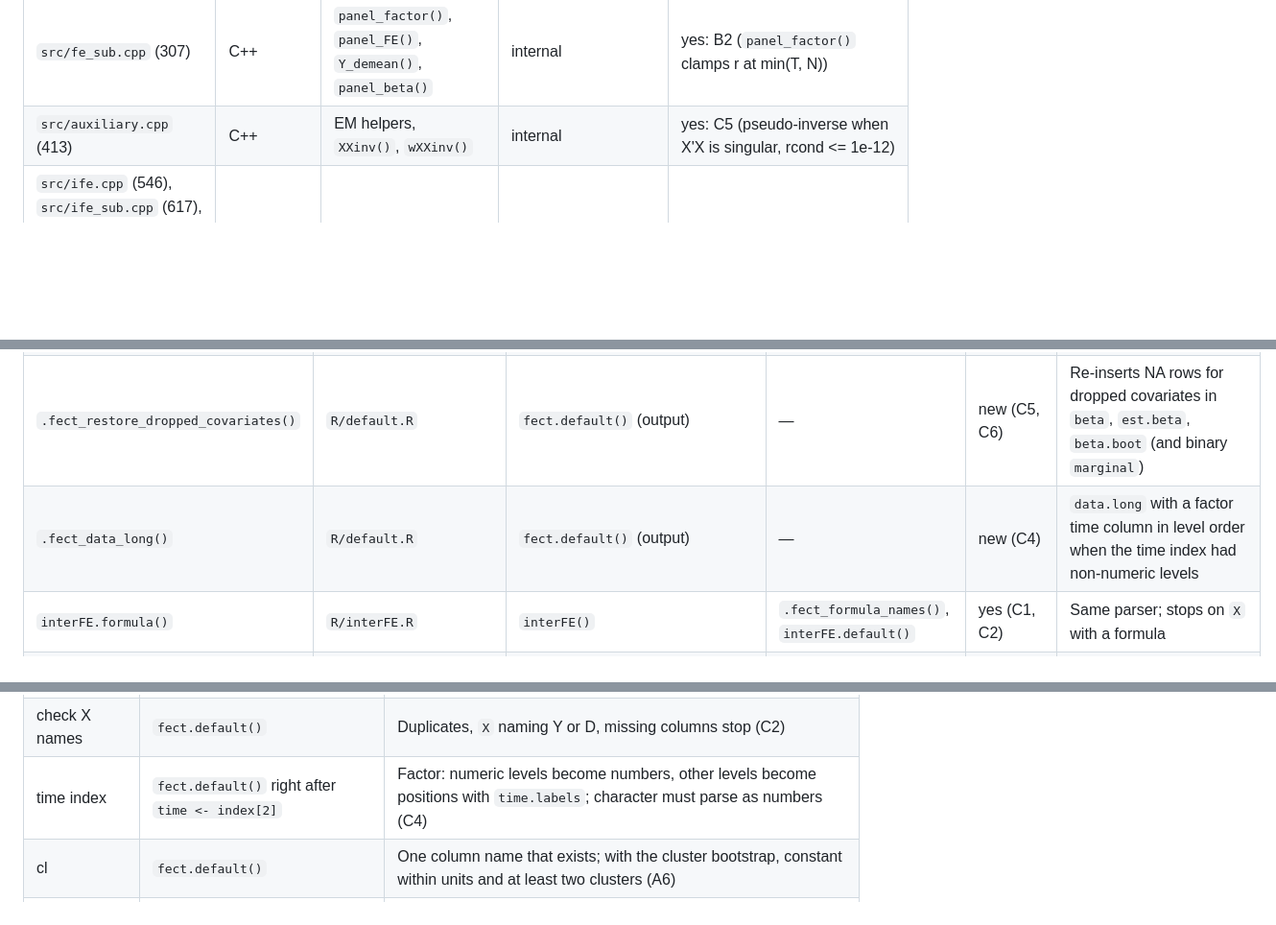
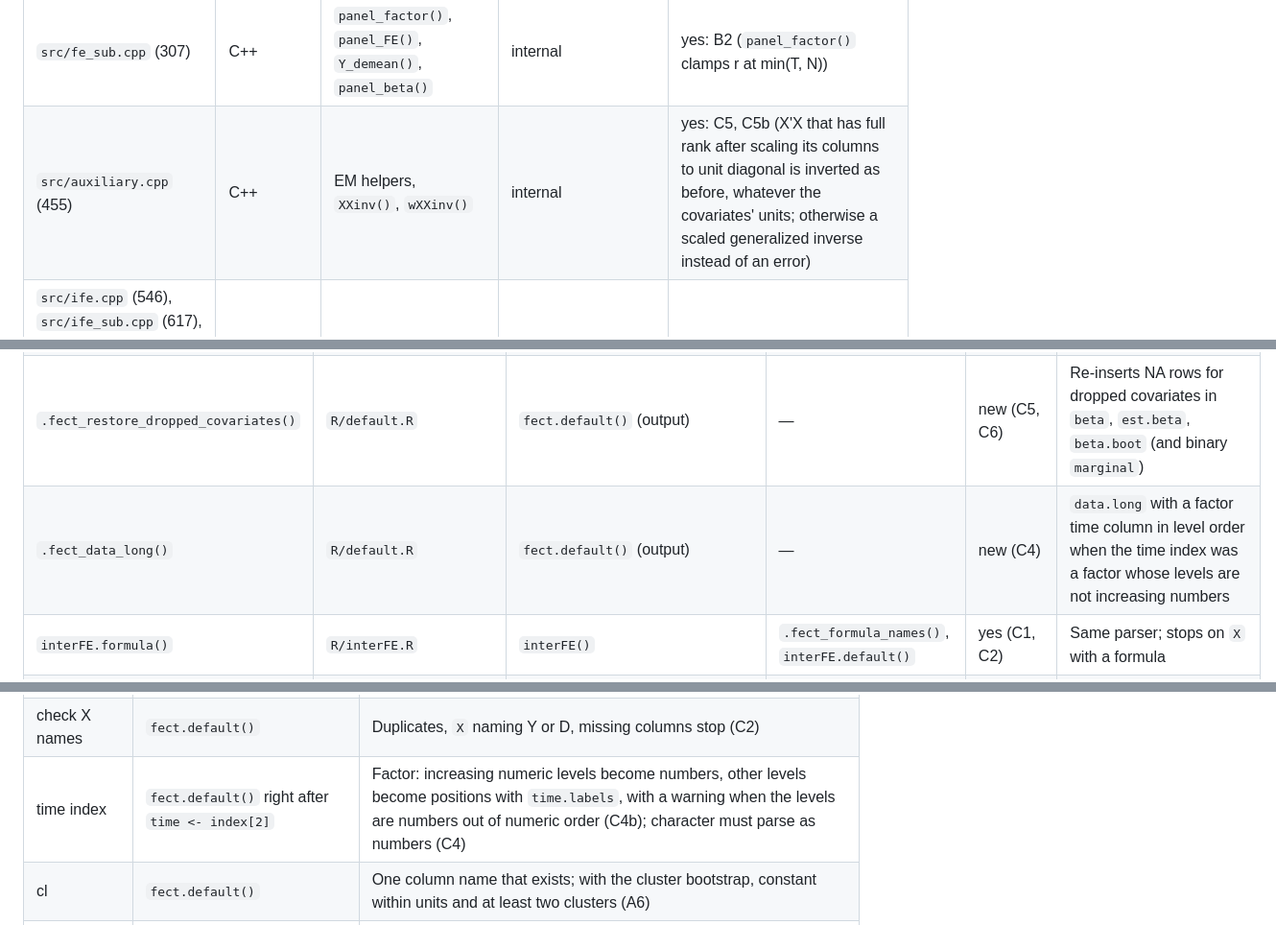
Before and after one commit to xuyiqing/fect, a Markdown page: ARCHITECTURE.md, 3 parts joined by grey strips. Shown at 96% size. GitHub-like rendering; blank space fills up the shorter version.

```diff
--- a/ARCHITECTURE.md
+++ b/ARCHITECTURE.md
@@ -148,7 +149,7 @@ graph TD
 | `R/esplot.R` (1,229), `R/theme-helpers.R` (42), `R/plot_return.R` (9) | Output | Event-study plots, theme, plot-return class | `esplot()` | no |
 | `R/support.R` (733), `R/score.R` (105), `R/getcohort.R` (264), `R/loading_bound.R` (318), `R/state.R` (7), `R/RcppExports.R` (191) | Utilities | Initial fits, scores, cohorts, simplex projection of loadings, session state, Rcpp bindings | `get.cohort()` | no |
 | `src/fe_sub.cpp` (307) | C++ | `panel_factor()`, `panel_FE()`, `Y_demean()`, `panel_beta()` | internal | yes: B2 (`panel_factor()` clamps r at min(T, N)) |
-| `src/auxiliary.cpp` (413) | C++ | EM helpers, `XXinv()`, `wXXinv()` | internal | yes: C5 (pseudo-inverse when X'X is singular, rcond <= 1e-12) |
+| `src/auxiliary.cpp` (455) | C++ | EM helpers, `XXinv()`, `wXXinv()` | internal | yes: C5, C5b (X'X that has full rank after scaling its columns to unit diagonal is inverted as before, whatever the covariates' units; otherwise a scaled generalized inverse instead of an error) |
 | `src/ife.cpp` (546), `src/ife_sub.cpp` (617), `src/mc.cpp` (230), `src/cfe.cpp` (210), `src/cfe_sub.cpp` (588), `src/binary_*.cpp` | C++ | IFE, MC, CFE and probit cores | internal | no |
 
 ---
@@ -341,7 +346,7 @@ graph TD
 | `.fect_check_covariates()` | `R/default.R` | `fect.default()` (step 7b) | `.fect_cov_demean()`, `qr()` | new (C5, C6) | Finds covariates with no variation on the estimation cells, absorbed by the fixed effects, or aliased (lm's rule, tol 1e-7); returns the positions to drop and one warning |
 | `.fect_cov_demean()` | `R/default.R` | `.fect_check_covariates()` | `fixest::demean()` | new (C5, C6) | Removes the model's fixed effects from the covariates on the estimation cells |
 | `.fect_restore_dropped_covariates()` | `R/default.R` | `fect.default()` (output) | — | new (C5, C6) | Re-inserts NA rows for dropped covariates in `beta`, `est.beta`, `beta.boot` (and binary `marginal`) |
-| `.fect_data_long()` | `R/default.R` | `fect.default()` (output) | — | new (C4) | `data.long` with a factor time column in level order when the time index had non-numeric levels |
+| `.fect_data_long()` | `R/default.R` | `fect.default()` (output) | — | new (C4) | `data.long` with a factor time column in level order when the time index was a factor whose levels are not increasing numbers |
 | `interFE.formula()` | `R/interFE.R` | `interFE()` | `.fect_formula_names()`, `interFE.default()` | yes (C1, C2) | Same parser; stops on `X` with a formula |
 | `interFE.default()` | `R/interFE.R` | `interFE()` | C++ `inter_fe()` | yes (C6) | Stops on FE-absorbed covariates with correct labels, only for fixed effects in the model |
 | `fect_cv()` | `R/cv.R` | `fect.default()`, `fect_boot()` | `fect_fe()`, `fect_mc()`, `fect_nevertreated()` | yes (B1, B4, B8) | CV of `r` / `lambda`; forwards `W.in.fit` and `loading.bound` to never-treated CV |
@@ -432,7 +438,7 @@ graph TD
 | --- | --- | --- |
 | parse | `fect.formula()`, `.fect_formula_names()` | Outcome, treatment, covariates from bare names; `X` with a formula stops (C1, C2) |
 | check X names | `fect.default()` | Duplicates, `X` naming Y or D, missing columns stop (C2) |
-| time index | `fect.default()` right after `time <- index[2]` | Factor: numeric levels become numbers, other levels become positions with `time.labels`; character must parse as numbers (C4) |
+| time index | `fect.default()` right after `time <- index[2]` | Factor: increasing numeric levels become numbers, other levels become positions with `time.labels`, with a warning when the levels are numbers out of numeric order (C4b); character must parse as numbers (C4) |
 | cl | `fect.default()` | One column name that exists; with the cluster bootstrap, constant within units and at least two clusters (A6) |
 | numeric covariates | `fect.default()` after the column subset | Logical to 0/1; factor, character, Date stop (C3) |
 | drop periods | `fect.default()` step 2 | Periods with no control are dropped; if no treated cell is left, stop (B7) |
```
Also changed, not shown: other parts of ARCHITECTURE.md (+45 -7 lines).
